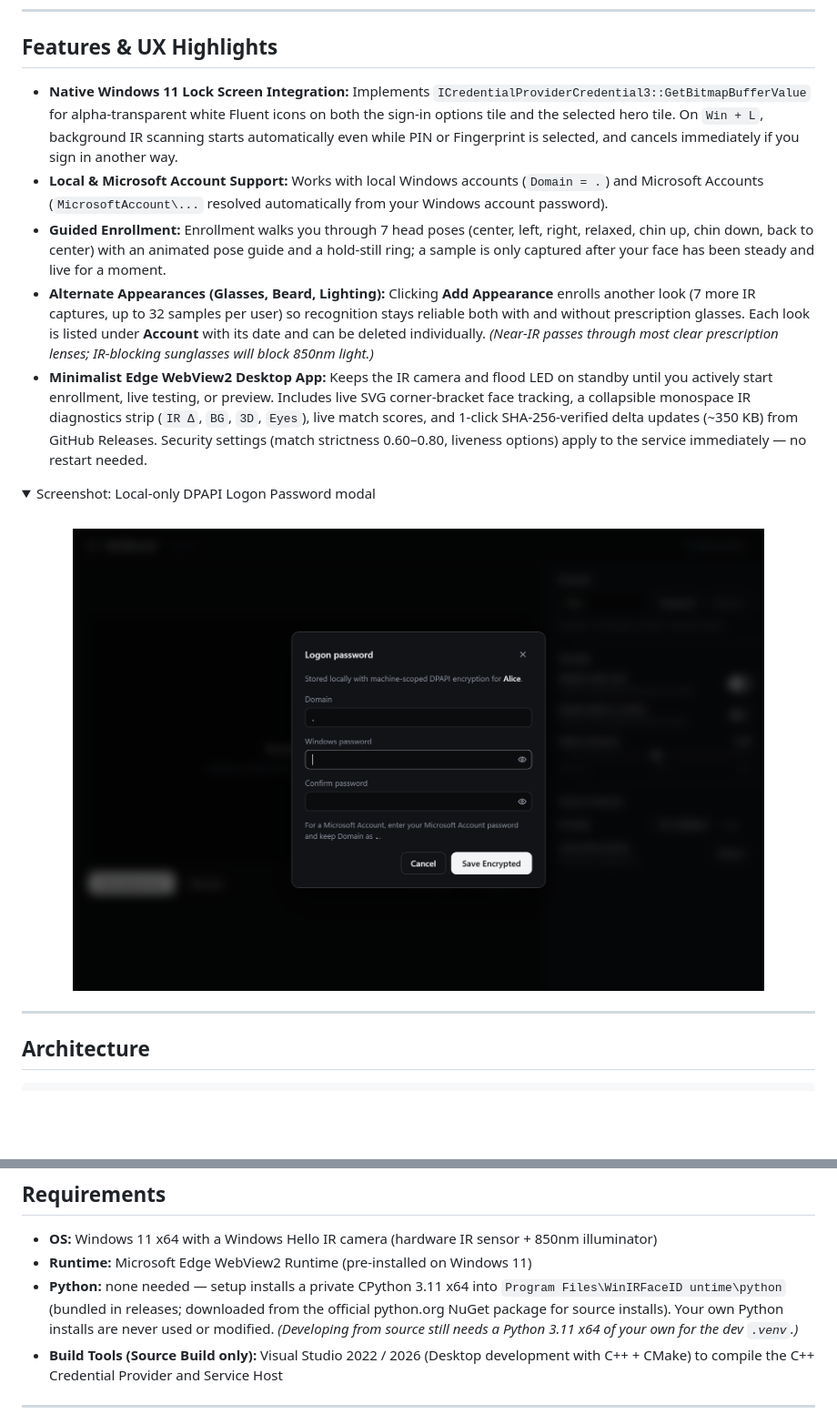
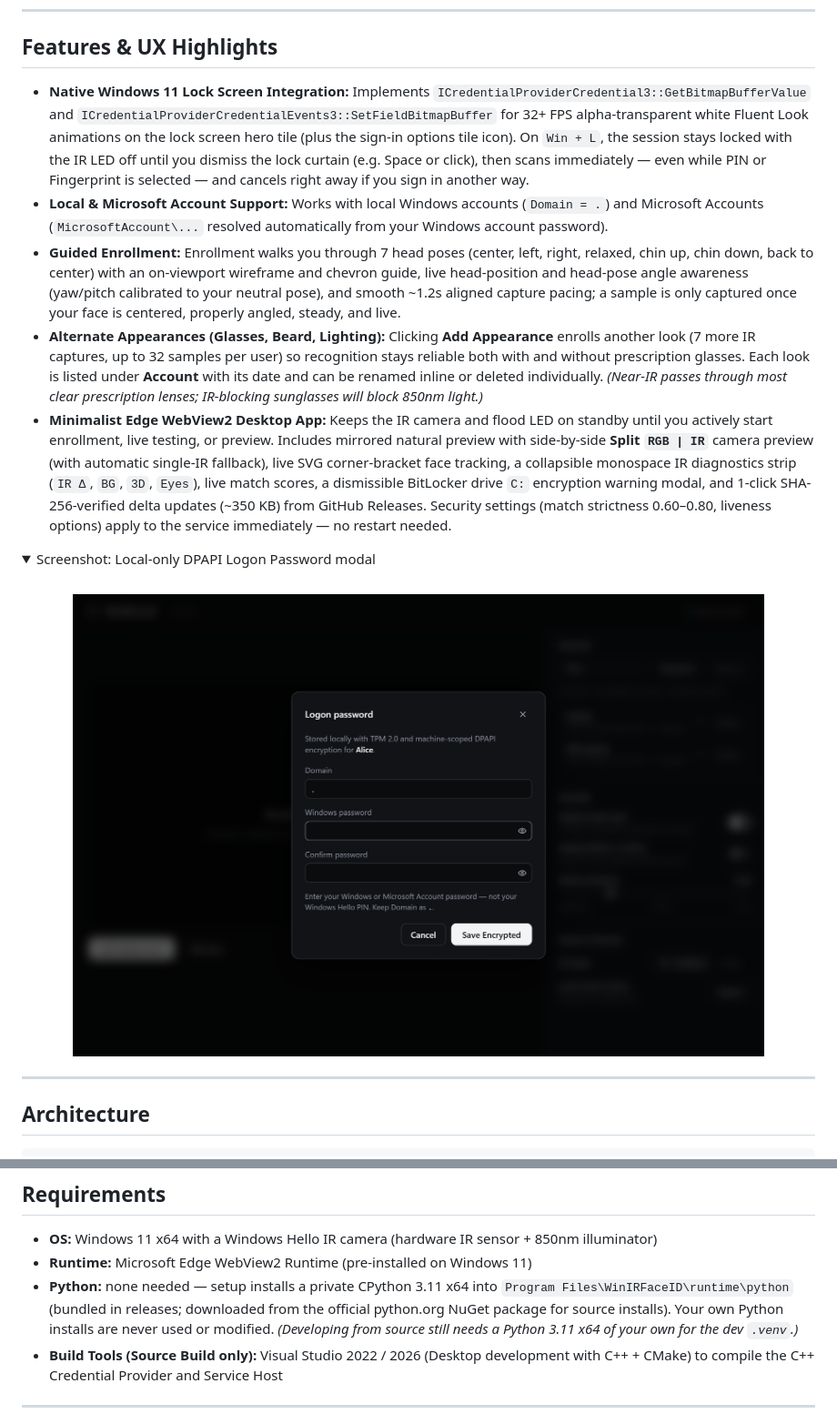
Before and after one commit to al3ksh/win-ir-faceid, a Markdown page: README.md, 2 parts joined by grey strips. Shown at 91% size. Rendered like a GitHub page; pictures changed too: docs/screenshots/desktop-app-password-modal.png; folded sections open; blank space fills up the shorter version.

Commit message:
Polish v0.3.0 UX copy, update README, refresh screenshots, and bump version

```diff
--- a/README.md
+++ b/README.md
@@ -44,11 +44,11 @@ WinIRFaceID is designed to be auditable, isolated, and safe to run on a daily-dr
 
 ## Features & UX Highlights
 
-- **Native Windows 11 Lock Screen Integration:** Implements `ICredentialProviderCredential3::GetBitmapBufferValue` for alpha-transparent white Fluent icons on both the sign-in options tile and the selected hero tile. On `Win + L`, background IR scanning starts automatically even while PIN or Fingerprint is selected, and cancels immediately if you sign in another way.
+- **Native Windows 11 Lock Screen Integration:** Implements `ICredentialProviderCredential3::GetBitmapBufferValue` and `ICredentialProviderCredentialEvents3::SetFieldBitmapBuffer` for 32+ FPS alpha-transparent white Fluent Look animations on the lock screen hero tile (plus the sign-in options tile icon). On `Win + L`, the session stays locked with the IR LED off until you dismiss the lock curtain (e.g. Space or click), then scans immediately — even while PIN or Fingerprint is selected — and cancels right away if you sign in another way.
 - **Local & Microsoft Account Support:** Works with local Windows accounts (`Domain = .`) and Microsoft Accounts (`MicrosoftAccount\...` resolved automatically from your Windows account password).
-- **Guided Enrollment:** Enrollment walks you through 7 head poses (center, left, right, relaxed, chin up, chin down, back to center) with an animated pose guide and a hold-still ring; a sample is only captured after your face has been steady and live for a moment.
-- **Alternate Appearances (Glasses, Beard, Lighting):** Clicking **Add Appearance** enrolls another look (7 more IR captures, up to 32 samples per user) so recognition stays reliable both with and without prescription glasses. Each look is listed under **Account** with its date and can be deleted individually. *(Near-IR passes through most clear prescription lenses; IR-blocking sunglasses will block 850nm light.)*
-- **Minimalist Edge WebView2 Desktop App:** Keeps the IR camera and flood LED on standby until you actively start enrollment, live testing, or preview. Includes live SVG corner-bracket face tracking, a collapsible monospace IR diagnostics strip (`IR Δ`, `BG`, `3D`, `Eyes`), live match scores, and 1-click SHA-256-verified delta updates (~350 KB) from GitHub Releases. Security settings (match strictness 0.60–0.80, liveness options) apply to the service immediately — no restart needed.
+- **Guided Enrollment:** Enrollment walks you through 7 head poses (center, left, right, relaxed, chin up, chin down, back to center) with an on-viewport wireframe and chevron guide, live head-position and head-pose angle awareness (yaw/pitch calibrated to your neutral pose), and smooth ~1.2s aligned capture pacing; a sample is only captured once your face is centered, properly angled, steady, and live.
+- **Alternate Appearances (Glasses, Beard, Lighting):** Clicking **Add Appearance** enrolls another look (7 more IR captures, up to 32 samples per user) so recognition stays reliable both with and without prescription glasses. Each look is listed under **Account** with its date and can be renamed inline or deleted individually. *(Near-IR passes through most clear prescription lenses; IR-blocking sunglasses will block 850nm light.)*
+- **Minimalist Edge WebView2 Desktop App:** Keeps the IR camera and flood LED on standby until you actively start enrollment, live testing, or preview. Includes mirrored natural preview with side-by-side **Split `RGB | IR`** camera preview (with automatic single-IR fallback), live SVG corner-bracket face tracking, a collapsible monospace IR diagnostics strip (`IR Δ`, `BG`, `3D`, `Eyes`), live match scores, a dismissible BitLocker drive `C:` encryption warning modal, and 1-click SHA-256-verified delta updates (~350 KB) from GitHub Releases. Security settings (match strictness 0.60–0.80, liveness options) apply to the service immediately — no restart needed.
 
 <details>
 <summary>Screenshot: Local-only DPAPI Logon Password modal</summary>
@@ -107,8 +107,7 @@ win-ir-faceid/
 
 - **OS:** Windows 11 x64 with a Windows Hello IR camera (hardware IR sensor + 850nm illuminator)
 - **Runtime:** Microsoft Edge WebView2 Runtime (pre-installed on Windows 11)
-- **Python:** none needed — setup installs a private CPython 3.11 x64 into `Program Files\WinIRFaceID
-untime\python` (bundled in releases; downloaded from the official python.org NuGet package for source installs). Your own Python installs are never used or modified. *(Developing from source still needs a Python 3.11 x64 of your own for the dev `.venv`.)*
+- **Python:** none needed — setup installs a private CPython 3.11 x64 into `Program Files\WinIRFaceID\runtime\python` (bundled in releases; downloaded from the official python.org NuGet package for source installs). Your own Python installs are never used or modified. *(Developing from source still needs a Python 3.11 x64 of your own for the dev `.venv`.)*
 - **Build Tools (Source Build only):** Visual Studio 2022 / 2026 (Desktop development with C++ + CMake) to compile the C++ Credential Provider and Service Host
 
 ---
```
Also changed, not shown: docs/screenshots/desktop-app.png, 4 other files.
